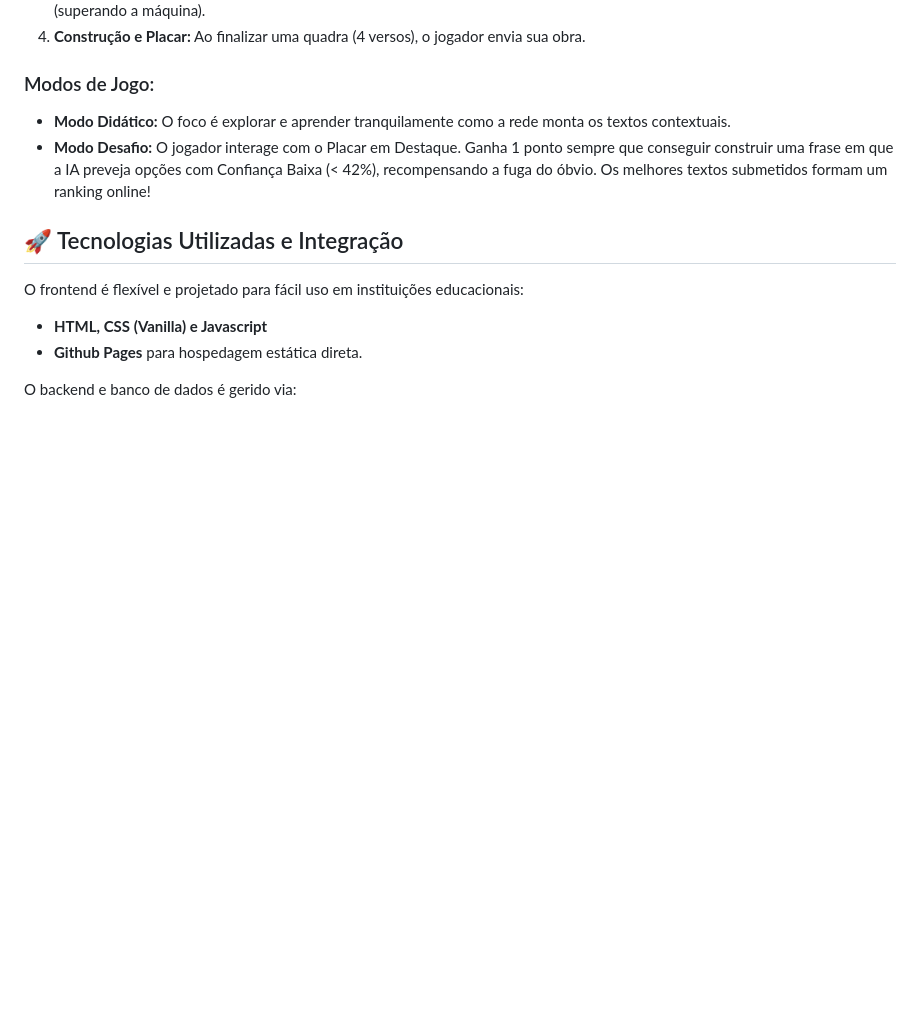
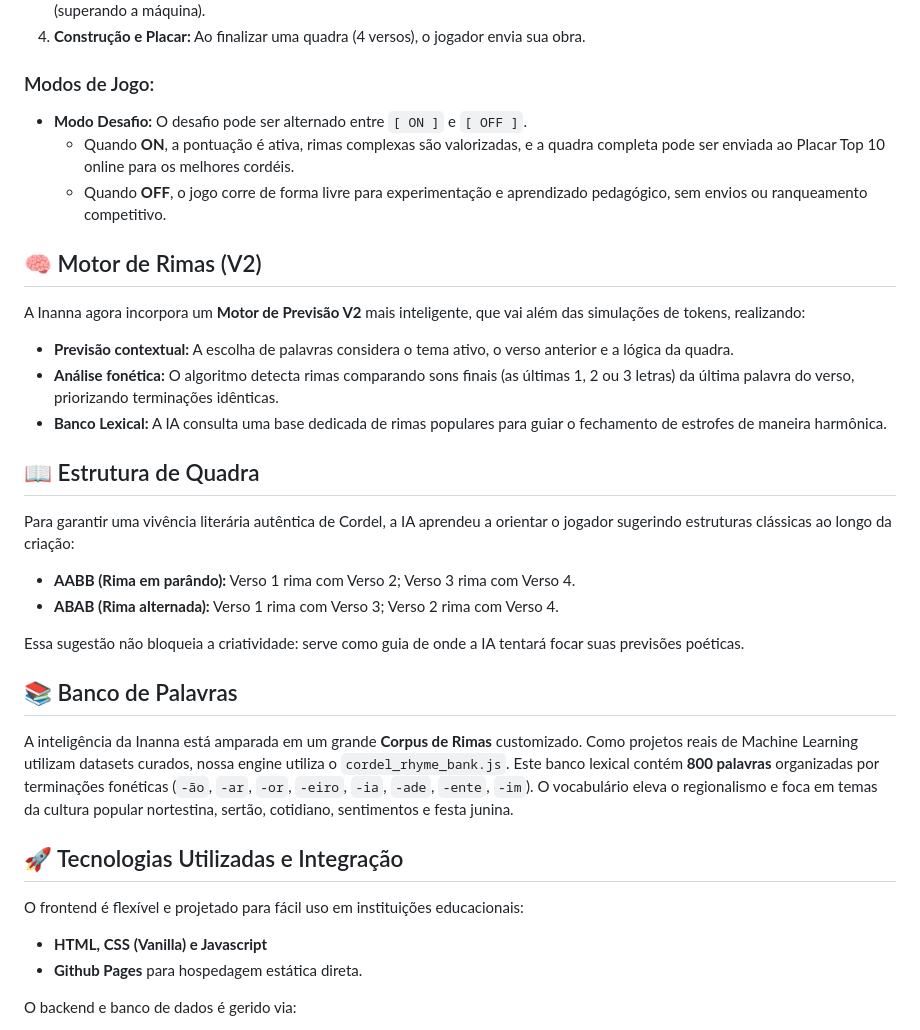
Before and after one commit to outcast2020/inanna-0.1, a Markdown page: README.md, the part around the change. GitHub-like rendering; blank space fills up the shorter version.

```diff
--- a/README.md
+++ b/README.md
@@ -37,8 +37,30 @@ O fluxo do aplicativo simula o uso de modelos de linguagem:
 4. **Construção e Placar:** Ao finalizar uma quadra (4 versos), o jogador envia sua obra.
 
 ### Modos de Jogo:
-- **Modo Didático:** O foco é explorar e aprender tranquilamente como a rede monta os textos contextuais.
-- **Modo Desafio:** O jogador interage com o Placar em Destaque. Ganha 1 ponto sempre que conseguir construir uma frase em que a IA preveja opções com Confiança Baixa (< 42%), recompensando a fuga do óbvio. Os melhores textos submetidos formam um ranking online!
+- **Modo Desafio:** O desafio pode ser alternado entre `[ ON ]` e `[ OFF ]`.
+  - Quando **ON**, a pontuação é ativa, rimas complexas são valorizadas, e a quadra completa pode ser enviada ao Placar Top 10 online para os melhores cordéis.
+  - Quando **OFF**, o jogo corre de forma livre para experimentação e aprendizado pedagógico, sem envios ou ranqueamento competitivo.
+
+
+## 🧠 Motor de Rimas (V2)
+
+A Inanna agora incorpora um **Motor de Previsão V2** mais inteligente, que vai além das simulações de tokens, realizando:
+- **Previsão contextual:** A escolha de palavras considera o tema ativo, o verso anterior e a lógica da quadra.
+- **Análise fonética:** O algoritmo detecta rimas comparando sons finais (as últimas 1, 2 ou 3 letras) da última palavra do verso, priorizando terminações idênticas.
+- **Banco Lexical:** A IA consulta uma base dedicada de rimas populares para guiar o fechamento de estrofes de maneira harmônica.
+
+## 📖 Estrutura de Quadra
+
+Para garantir uma vivência literária autêntica de Cordel, a IA aprendeu a orientar o jogador sugerindo estruturas clássicas ao longo da criação:
+- **AABB (Rima em parândo):** Verso 1 rima com Verso 2; Verso 3 rima com Verso 4.
+- **ABAB (Rima alternada):** Verso 1 rima com Verso 3; Verso 2 rima com Verso 4.
+
+Essa sugestão não bloqueia a criatividade: serve como guia de onde a IA tentará focar suas previsões poéticas.
+
+## 📚 Banco de Palavras
+
+A inteligência da Inanna está amparada em um grande **Corpus de Rimas** customizado. Como projetos reais de Machine Learning utilizam datasets curados, nossa engine utiliza o `cordel_rhyme_bank.js`.
+Este banco lexical contém **800 palavras** organizadas por terminações fonéticas (`-ão`, `-ar`, `-or`, `-eiro`, `-ia`, `-ade`, `-ente`, `-im`). O vocabulário eleva o regionalismo e foca em temas da cultura popular nortestina, sertão, cotidiano, sentimentos e festa junina.
 
 ## 🚀 Tecnologias Utilizadas e Integração
 
```
